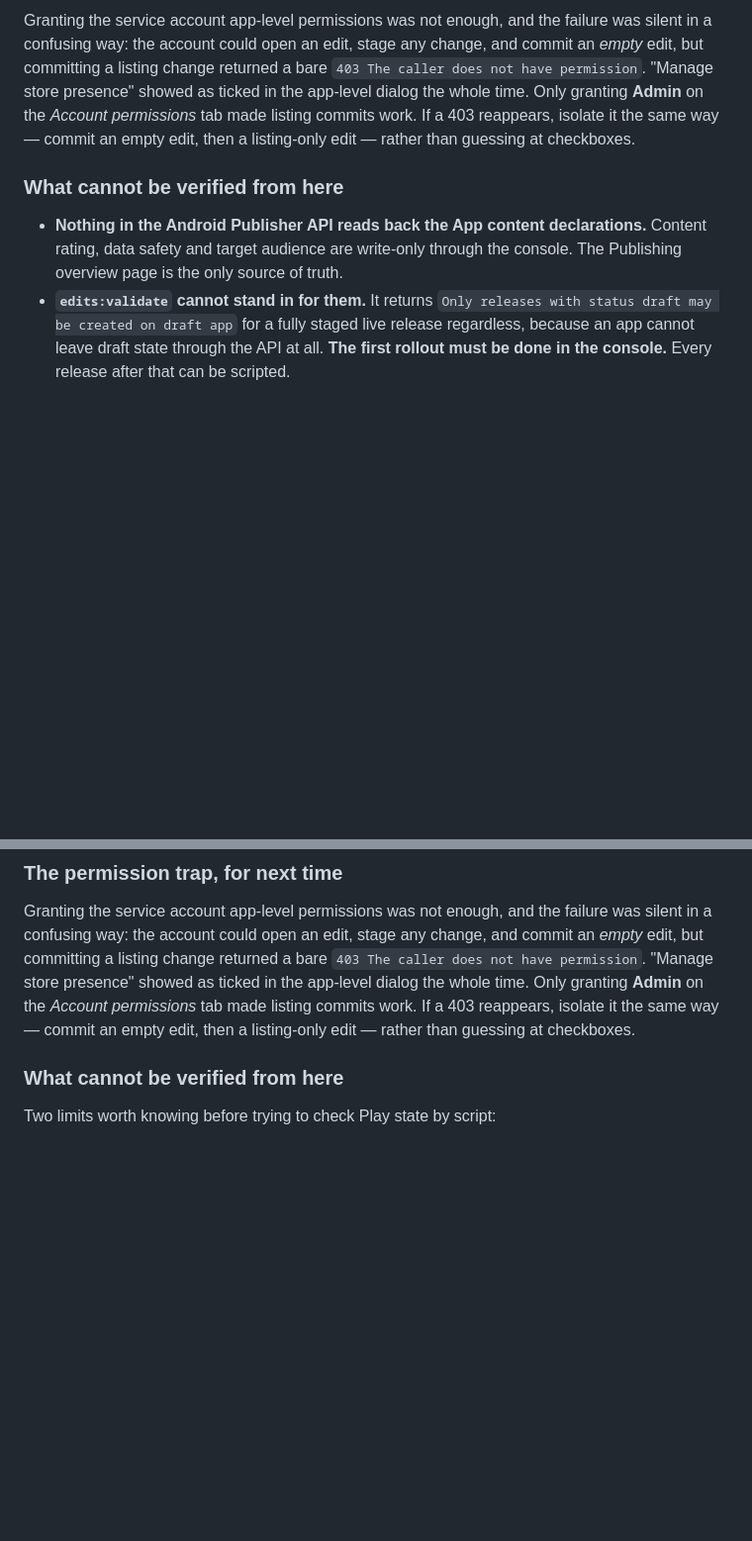
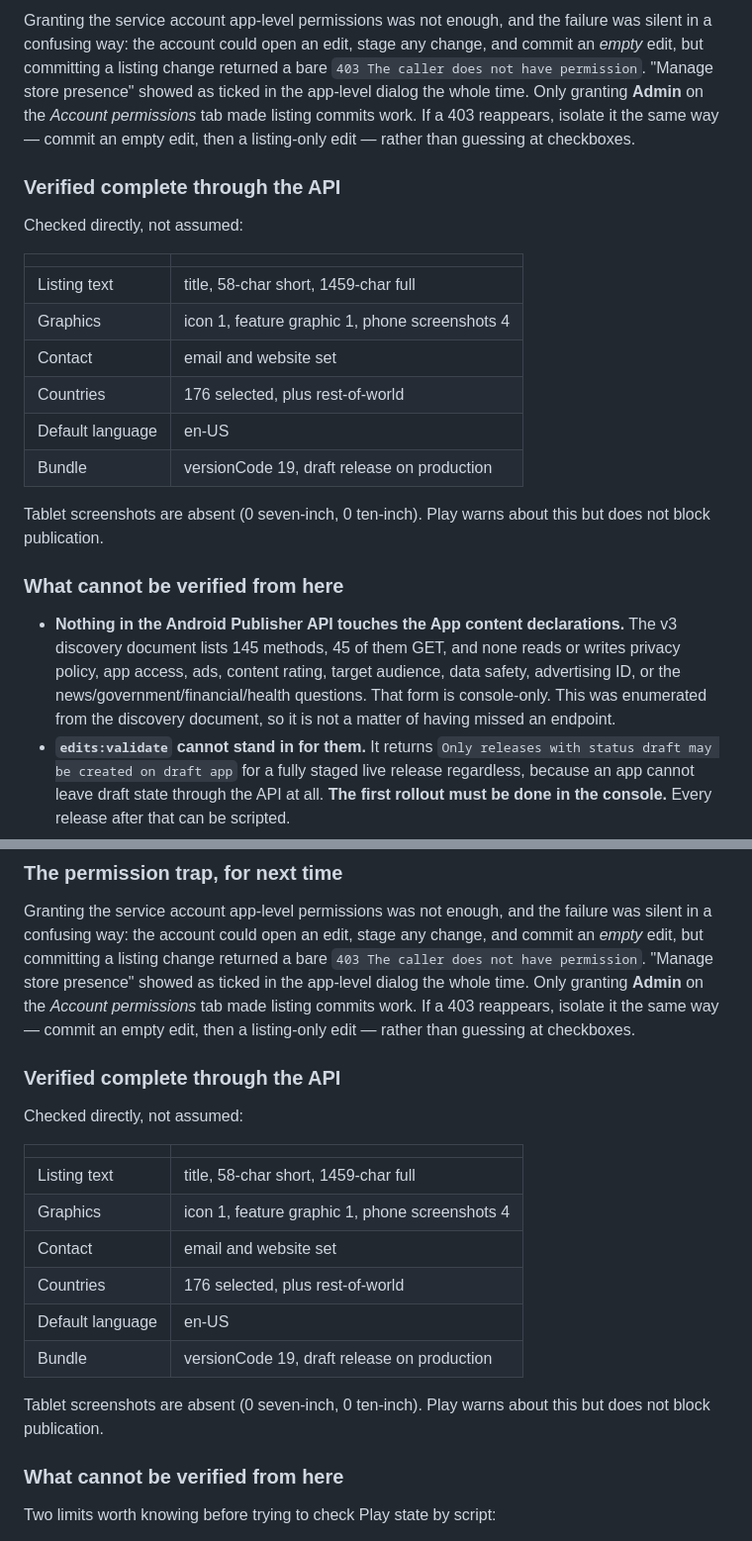
Before and after one commit to cglendenning/graph-visualization, a Markdown page: store/DEPLOY.md, 2 parts joined by grey strips. Shown at 99% size. GitHub-like rendering; blank space fills up the shorter version.

Commit message:
Play: record what the API verified, and what it provably cannot
Enumerated the v3 discovery document: 145 methods, 45 GET, none of
which read or write the App content declarations. That form is
console-only, confirmed rather than assumed.

Verified complete by API: listing text, all graphics, contact details,
176 countries plus rest-of-world, and the draft production release.

Co-Authored-By: Claude Opus 5 <noreply@anthropic.com>
Claude-Session: https://claude.ai/code/session_016qei9dVchRSC9mbHUWM35K

```diff
--- a/store/DEPLOY.md
+++ b/store/DEPLOY.md
@@ -151,12 +151,31 @@ granting **Admin** on the *Account permissions* tab made listing commits
 work. If a 403 reappears, isolate it the same way — commit an empty edit,
 then a listing-only edit — rather than guessing at checkboxes.
 
+### Verified complete through the API
+
+Checked directly, not assumed:
+
+| | |
+|---|---|
+| Listing text | title, 58-char short, 1459-char full |
+| Graphics | icon 1, feature graphic 1, phone screenshots 4 |
+| Contact | email and website set |
+| Countries | 176 selected, plus rest-of-world |
+| Default language | en-US |
+| Bundle | versionCode 19, draft release on production |
+
+Tablet screenshots are absent (0 seven-inch, 0 ten-inch). Play warns about
+this but does not block publication.
+
 ### What cannot be verified from here
 
-- **Nothing in the Android Publisher API reads back the App content
-  declarations.** Content rating, data safety and target audience are
-  write-only through the console. The Publishing overview page is the only
-  source of truth.
+- **Nothing in the Android Publisher API touches the App content
+  declarations.** The v3 discovery document lists 145 methods, 45 of them
+  GET, and none reads or writes privacy policy, app access, ads, content
+  rating, target audience, data safety, advertising ID, or the
+  news/government/financial/health questions. That form is console-only.
+  This was enumerated from the discovery document, so it is not a matter of
+  having missed an endpoint.
 - **`edits:validate` cannot stand in for them.** It returns `Only releases
   with status draft may be created on draft app` for a fully staged live
   release regardless, because an app cannot leave draft state through the
@@ -197,6 +216,22 @@ presence" showed as ticked in the app-level dialog the whole time. Only
 granting **Admin** on the *Account permissions* tab made listing commits
 work. If a 403 reappears, isolate it the same way — commit an empty edit,
 then a listing-only edit — rather than guessing at checkboxes.
+
+### Verified complete through the API
+
+Checked directly, not assumed:
+
+| | |
+|---|---|
+| Listing text | title, 58-char short, 1459-char full |
+| Graphics | icon 1, feature graphic 1, phone screenshots 4 |
+| Contact | email and website set |
+| Countries | 176 selected, plus rest-of-world |
+| Default language | en-US |
+| Bundle | versionCode 19, draft release on production |
+
+Tablet screenshots are absent (0 seven-inch, 0 ten-inch). Play warns about
+this but does not block publication.
 
 ### What cannot be verified from here
 
```
